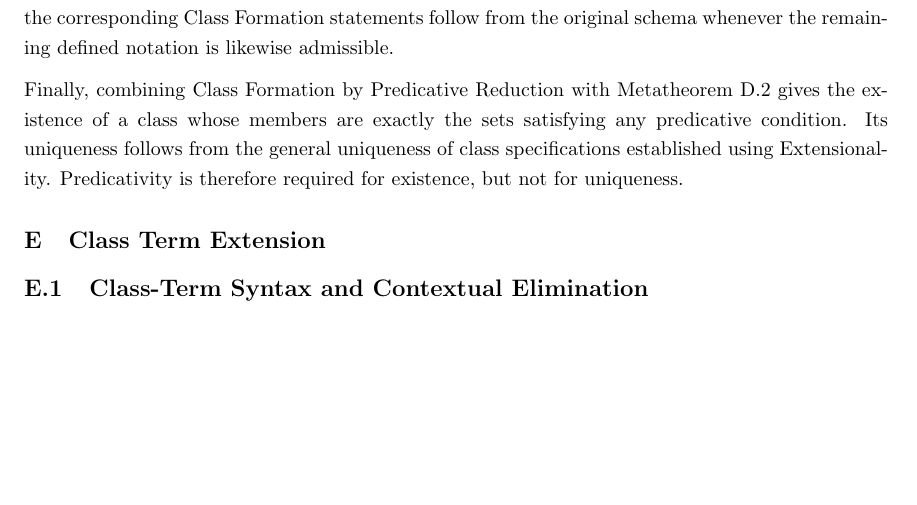
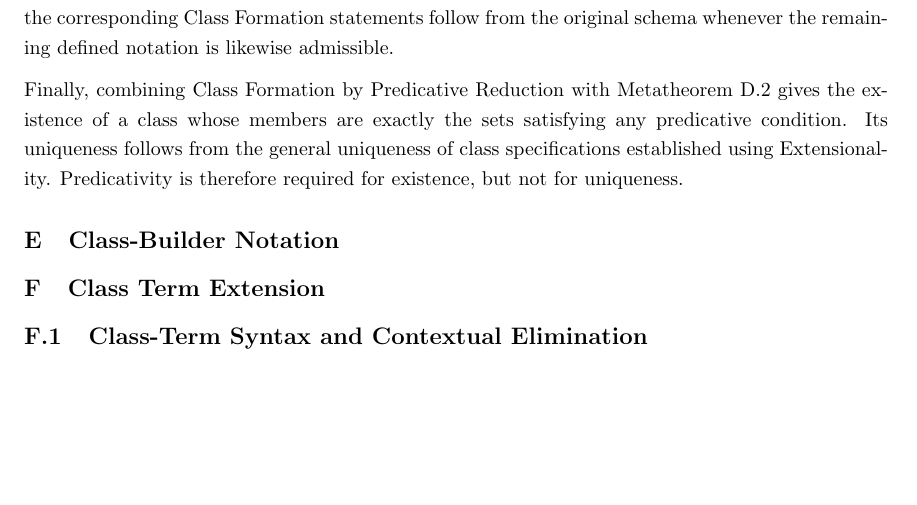
Before and after one commit to StephenMyller/STCH---Interactive, a LaTeX document (main.tex, which reads Chapters/00-Technical-Reference/class-builder.tex): part of page 45 of 73, cut so that both start at the same text. Compiled offline with pdfLaTeX.

Commit message:
Updates from Overleaf

```diff
--- a/Chapters/00-Technical-Reference/class-builder.tex
+++ b/Chapters/00-Technical-Reference/class-builder.tex
@@ -1,3 +1,9 @@
+% Allow separate HTML pages for subsubsections here.
+\setcounter{FileDepth}{3}
+\setcounter{SideTOCDepth}{3}
+
+\subsection{Class-Builder Notation}
+
 \subsection{Class Term Extension}
 
 \subsubsection{Class-Term Syntax and Contextual Elimination}
```
Also changed, not shown: Chapters/00-Technical-Reference/class-builder.tex (5 more changed lines).
